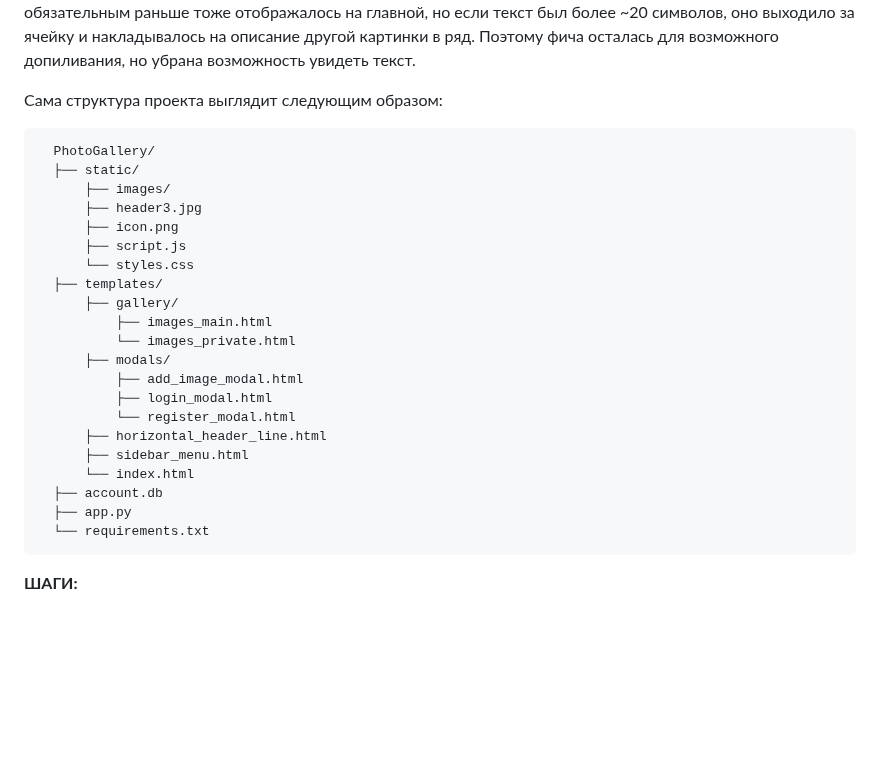
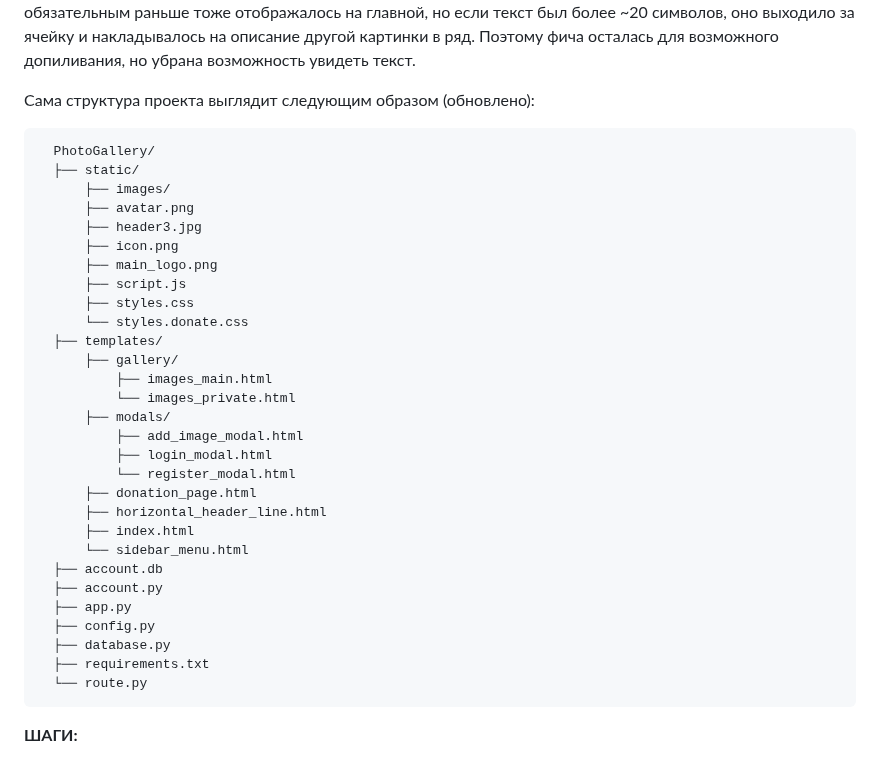
Before and after one commit to Kramedart86/PhotoGallery, a Markdown page: README.md, the part around the change. Rendered like a GitHub page; blank space fills up the shorter version.

Commit message:
Update proj structure

```diff
--- a/README.md
+++ b/README.md
@@ -17,15 +17,18 @@
 В целом, при создании этого проекта возникли сложности с отображением изображений, особенно при добавлении одинаковых по названию, на главной странице после добавления, их выравниванием и форматом. Но добавленные изображения хранятся как локально, так и в самой бд.
 Создание модульного окна добавления изображения вместо отдельной страницы прошло успешно. Однако добавить картинку как фон, или иконку вкладки не получилось. Зато удалось подбрать стиль для кнопок. Так же описание, которое является не обязательным раньше тоже отображалось на главной, но если текст был более ~20 символов, оно выходило за ячейку и накладывалось на описание другой картинки в ряд. Поэтому фича осталась для возможного допиливания, но убрана возможность увидеть текст.
 
-Сама структура проекта выглядит следующим образом:
+Сама структура проекта выглядит следующим образом (обновлено):
 
       PhotoGallery/
       ├── static/
           ├── images/
+          ├── avatar.png
           ├── header3.jpg
           ├── icon.png
+          ├── main_logo.png
           ├── script.js
-          └── styles.css
+          ├── styles.css
+          └── styles.donate.css
       ├── templates/
           ├── gallery/
               ├── images_main.html
@@ -34,12 +37,17 @@
               ├── add_image_modal.html
               ├── login_modal.html
               └── register_modal.html
+          ├── donation_page.html
           ├── horizontal_header_line.html
-          ├── sidebar_menu.html
-          └── index.html
+          ├── index.html
+          └── sidebar_menu.html
       ├── account.db
+      ├── account.py
       ├── app.py
-      └── requirements.txt
+      ├── config.py
+      ├── database.py
+      ├── requirements.txt
+      └── route.py
 
 
 **ШАГИ:**
```
